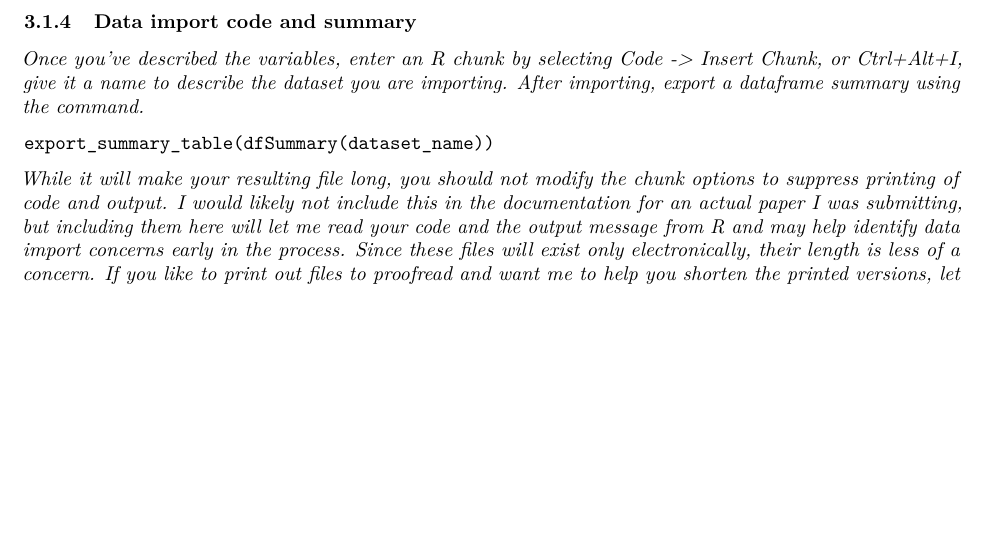
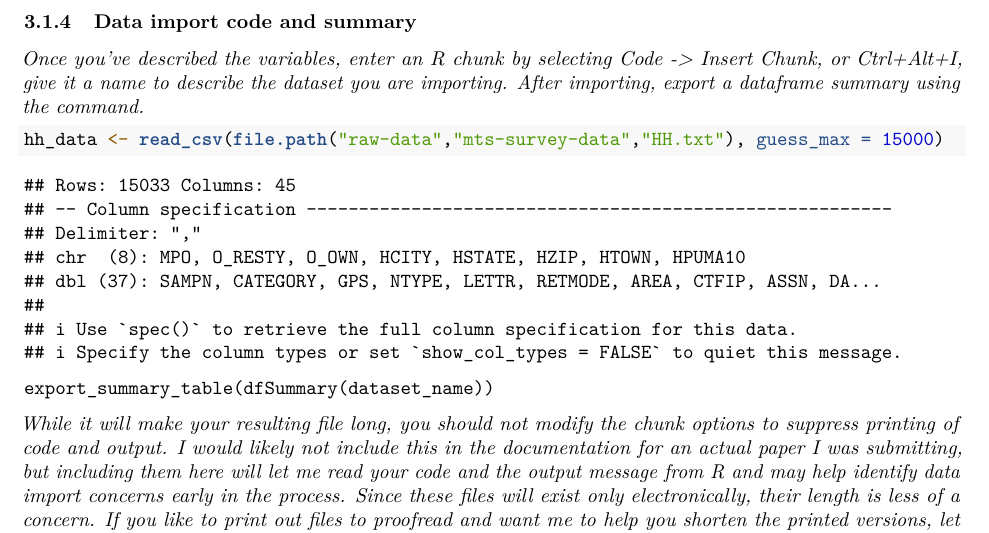
Before and after one commit to eco324/seminar-paper-victoriatse, an R Markdown document (data_appendix.Rmd): part of page 3 of 3, cut so that both start at the same text, the shorter picture padded with empty space. Rendered offline with R 4.5, knitr and Pandoc, then LaTeX, with nearby package versions; some code elsewhere in the file could not run offline.

Commit message:
Added code to read in one of the text files.

````diff
--- a/data_appendix.Rmd
+++ b/data_appendix.Rmd
@@ -100,6 +100,12 @@ Create a bullet list with the name of each variable in the dataset followed by a
 
 *Once you've described the variables, enter an R chunk by selecting Code -> Insert Chunk, or Ctrl+Alt+I, give it a name to describe the dataset you are importing. After importing, export a dataframe summary using the command.*
 
+```{r import data}
+
+hh_data <- read_csv(file.path("raw-data","mts-survey-data","HH.txt"), guess_max = 15000)
+```
+
+
 `export_summary_table(dfSummary(dataset_name))`
 
 *While it will make your resulting file long, you should not modify the chunk options to suppress printing of code and output. I would likely not include this in the documentation for an actual paper I was submitting, but including them here will let me read your code and the output message from R and may help identify data import concerns early in the process. Since these files will exist only electronically, their length is less of a concern. If you like to print out files to proofread and want me to help you shorten the printed versions, let me know. We can temporarily modify the chunk options for printing and restore them before you submit the assignment.*
````
